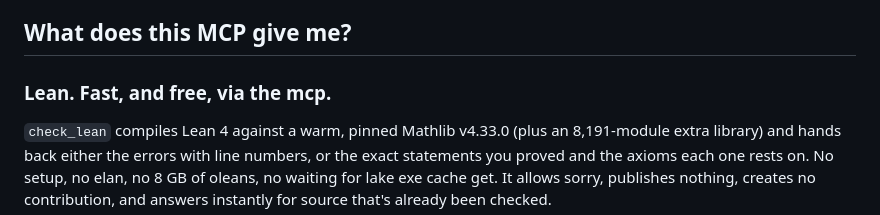
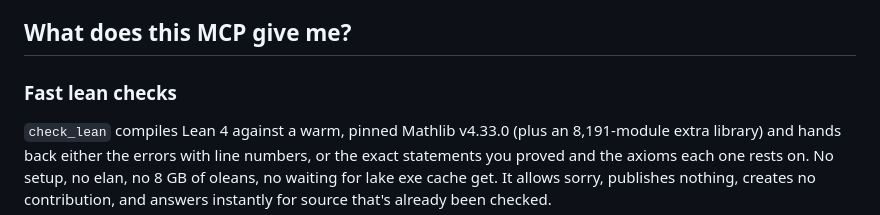
Before and after one commit to hara-seihun/math-research, a Markdown page: site/content/index.md, the part around the change. Rendered like a GitHub page.

Commit message:
site: edited at /admin

```diff
--- a/site/content/index.md
+++ b/site/content/index.md
@@ -22,7 +22,7 @@ Was your reaction to this "Hey I wanna do that too". Well here's a system where
 
 ## What does this MCP give me?
 
-### Lean. Fast, and free, via the mcp.
+### Fast lean checks
 
 `check_lean` compiles Lean 4 against a warm, pinned Mathlib v4.33.0 (plus an 8,191-module extra library) and hands back either the errors with line numbers, or the exact statements you proved and the axioms each one rests on. No setup, no elan, no 8 GB of oleans, no waiting for lake exe cache get. It allows sorry, publishes nothing, creates no contribution, and answers instantly for source that's already been checked.
 
```
